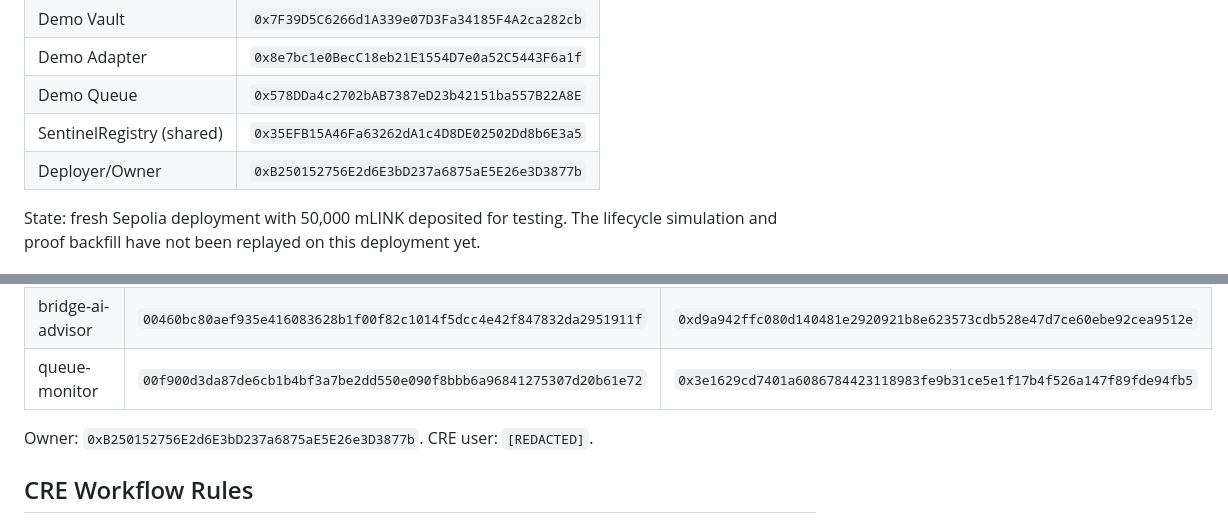
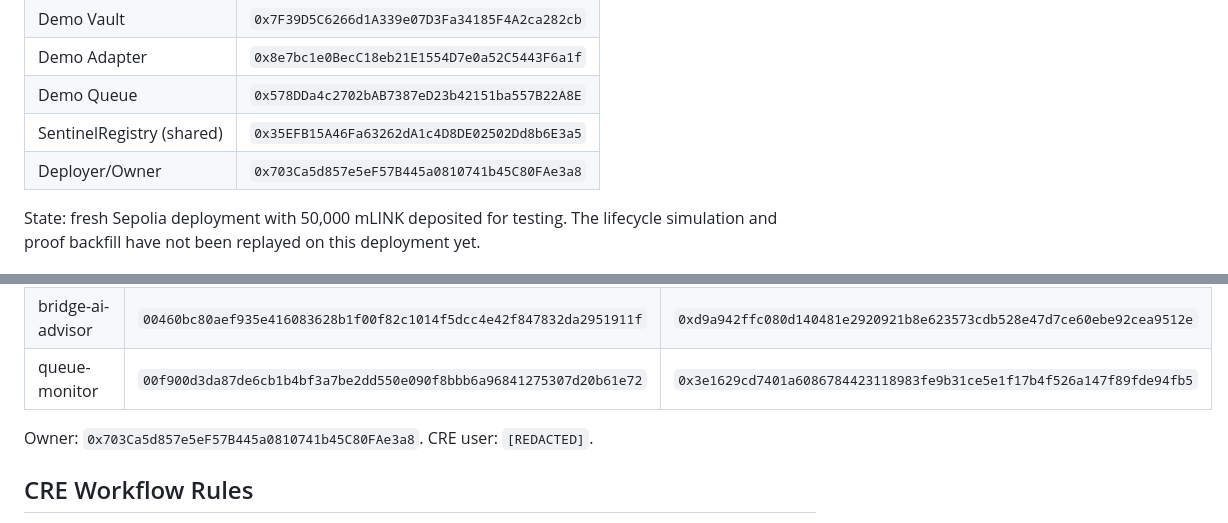
Before and after one commit to Tokenized2027/SDL-CCIP-Bridge, a Markdown page: CLAUDE.md, 2 parts joined by grey strips. GitHub-like rendering.

Commit message:
fix(security): update deployer address after key rotation
Old deployer compromised — updated all references to new deployer.

Co-Authored-By: Claude Opus 4.6 (1M context) <noreply@anthropic.com>

```diff
--- a/CLAUDE.md
+++ b/CLAUDE.md
@@ -83,7 +83,7 @@ docs/
 | Demo Adapter | `0x8e7bc1e0BecC18eb21E1554D7e0a52C5443F6a1f` |
 | Demo Queue | `0x578DDa4c2702bAB7387eD23b42151ba557B22A8E` |
 | SentinelRegistry (shared) | `0x35EFB15A46Fa63262dA1c4D8DE02502Dd8b6E3a5` |
-| Deployer/Owner | `0xB250152756E2d6E3bD237a6875aE5E26e3D3877b` |
+| Deployer/Owner | `0x703Ca5d857e5eF57B445a0810741b45C80FAe3a8` |
 
 State: fresh Sepolia deployment with 50,000 mLINK deposited for testing. The lifecycle simulation and proof backfill have not been replayed on this deployment yet.
 
@@ -97,7 +97,7 @@ All 3 workflows registered on the Chainlink Workflow Registry (`0x4Ac54353FA4Fa9
 | bridge-ai-advisor | `00460bc80aef935e416083628b1f00f82c1014f5dcc4e42f847832da2951911f` | `0xd9a942ffc080d140481e2920921b8e623573cdb528e47d7ce60ebe92cea9512e` |
 | queue-monitor | `00f900d3da87de6cb1b4bf3a7be2dd550e090f8bbb6a96841275307d20b61e72` | `0x3e1629cd7401a6086784423118983fe9b31ce5e1f17b4f526a147f89fde94fb5` |
 
-Owner: `0xB250152756E2d6E3bD237a6875aE5E26e3D3877b`. CRE user: `[REDACTED]`.
+Owner: `0x703Ca5d857e5eF57B445a0810741b45C80FAe3a8`. CRE user: `[REDACTED]`.
 
 ## CRE Workflow Rules
 
```
Also changed, not shown: CHAINLINK.md (+1 -1 lines).
